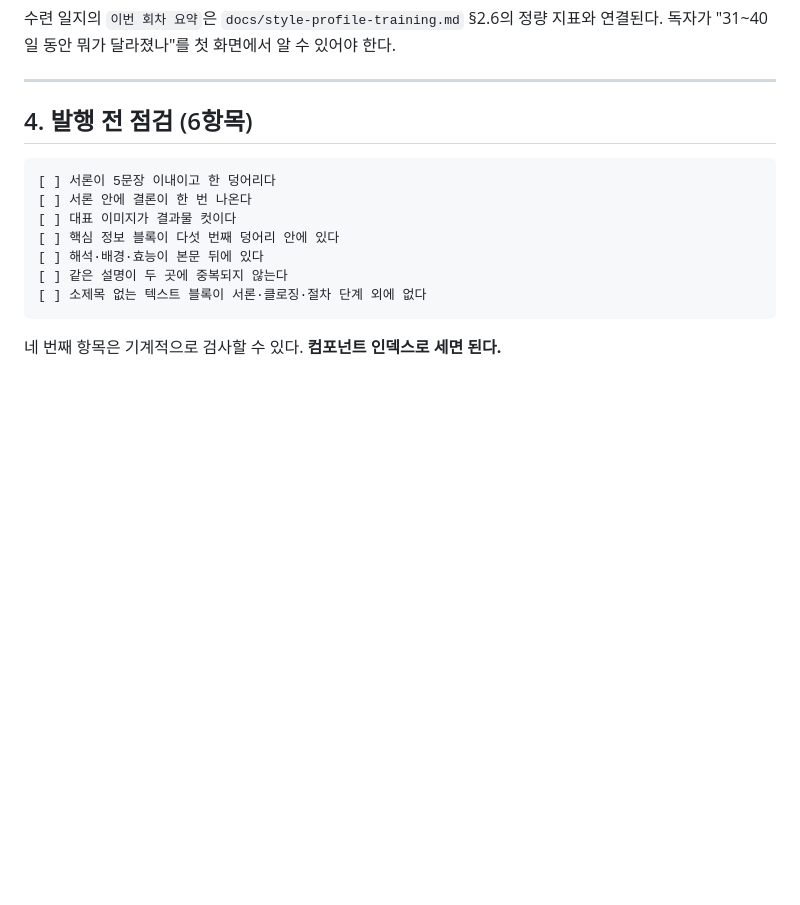
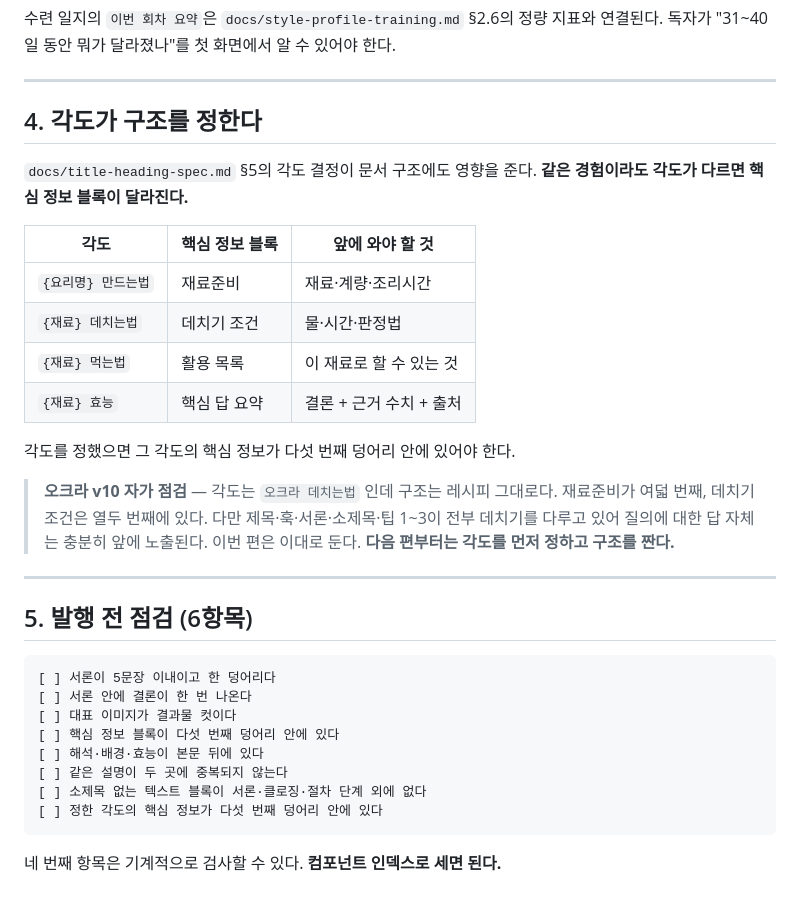
Before and after one commit to asmxkey-source/Shortform, a Markdown page: docs/document-structure-spec.md, the part around the change. Drawn GitHub-style; blank space fills up the shorter version.

````diff
--- a/docs/document-structure-spec.md
+++ b/docs/document-structure-spec.md
@@ -191,7 +191,29 @@
 
 ---
 
-## 4. 발행 전 점검 (6항목)
+## 4. 각도가 구조를 정한다
+
+`docs/title-heading-spec.md` §5의 각도 결정이 문서 구조에도 영향을 준다.
+**같은 경험이라도 각도가 다르면 핵심 정보 블록이 달라진다.**
+
+| 각도 | 핵심 정보 블록 | 앞에 와야 할 것 |
+|---|---|---|
+| `{요리명} 만드는법` | 재료준비 | 재료·계량·조리시간 |
+| `{재료} 데치는법` | 데치기 조건 | 물·시간·판정법 |
+| `{재료} 먹는법` | 활용 목록 | 이 재료로 할 수 있는 것 |
+| `{재료} 효능` | 핵심 답 요약 | 결론 + 근거 수치 + 출처 |
+
+각도를 정했으면 그 각도의 핵심 정보가 다섯 번째 덩어리 안에 있어야 한다.
+
+> **오크라 v10 자가 점검** — 각도는 `오크라 데치는법` 인데 구조는 레시피 그대로다.
+> 재료준비가 여덟 번째, 데치기 조건은 열두 번째에 있다.
+> 다만 제목·훅·서론·소제목·팁 1~3이 전부 데치기를 다루고 있어
+> 질의에 대한 답 자체는 충분히 앞에 노출된다. 이번 편은 이대로 둔다.
+> **다음 편부터는 각도를 먼저 정하고 구조를 짠다.**
+
+---
+
+## 5. 발행 전 점검 (6항목)
 
 ```
 [ ] 서론이 5문장 이내이고 한 덩어리다
@@ -201,6 +223,7 @@
 [ ] 해석·배경·효능이 본문 뒤에 있다
 [ ] 같은 설명이 두 곳에 중복되지 않는다
 [ ] 소제목 없는 텍스트 블록이 서론·클로징·절차 단계 외에 없다
+[ ] 정한 각도의 핵심 정보가 다섯 번째 덩어리 안에 있다
 ```
 
 네 번째 항목은 기계적으로 검사할 수 있다. **컴포넌트 인덱스로 세면 된다.**
````
Also changed, not shown: docs/PRD.md (+29 -2 lines), docs/title-heading-spec.md (+51 -4 lines).
